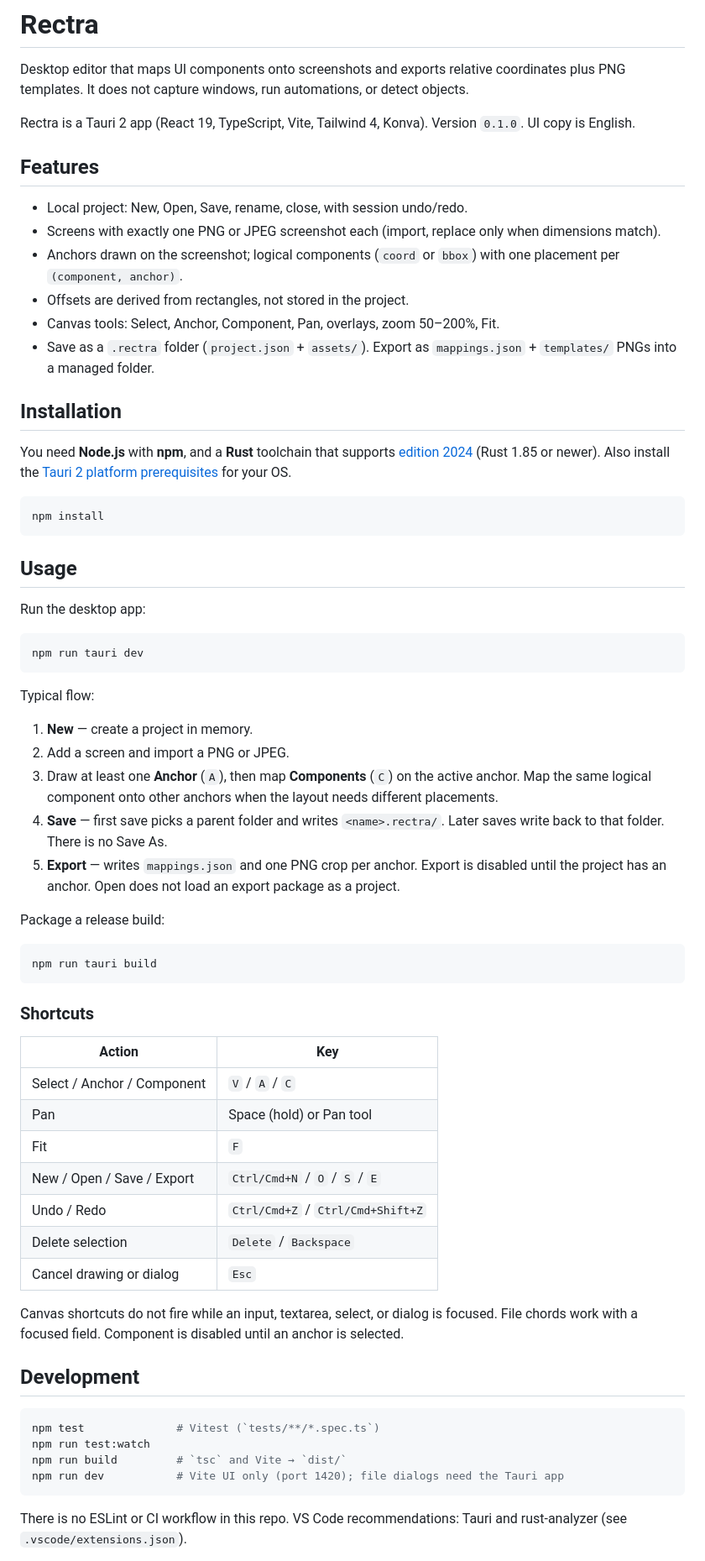
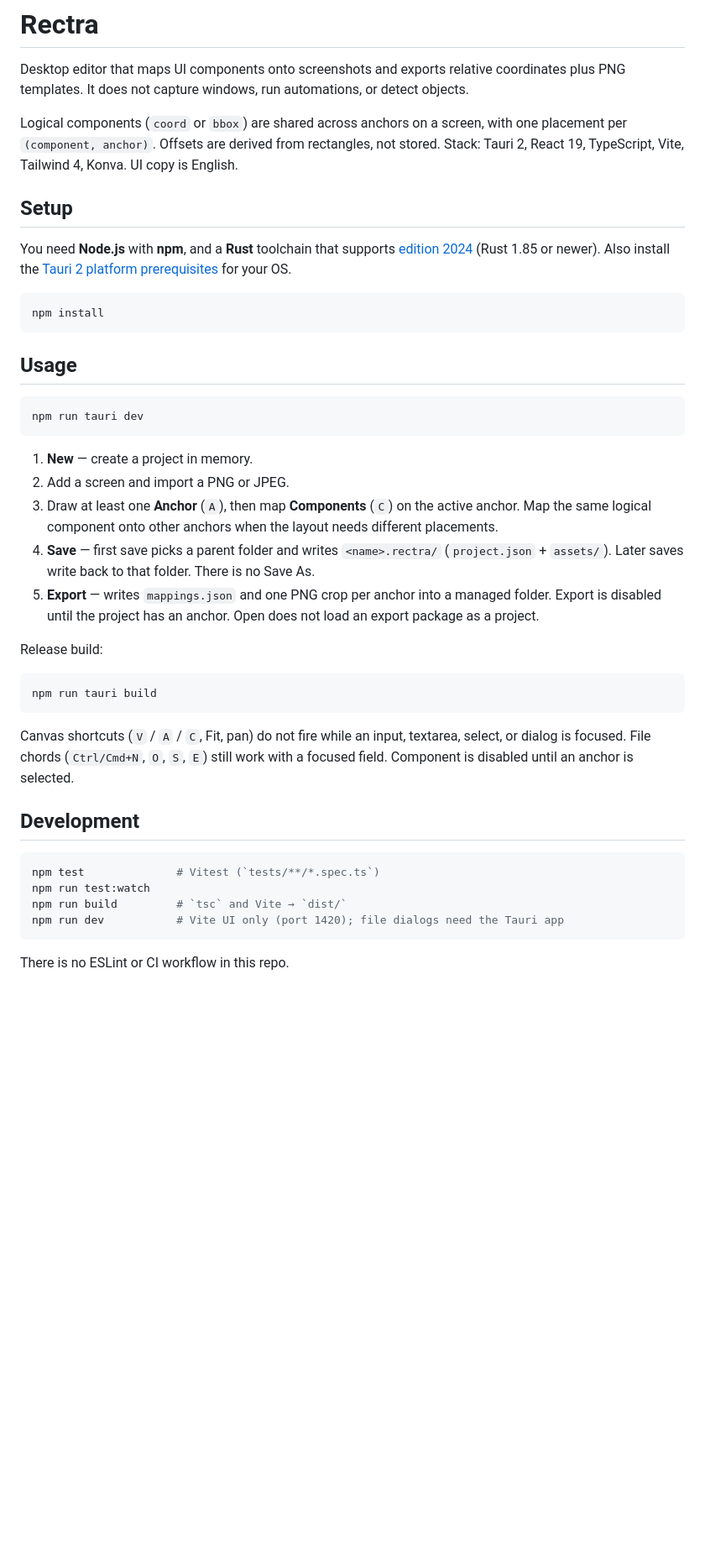
Before and after one commit to kodezy/rectra, a Markdown page: README.md, the part around one of its changes. Shown at 84% size. Rendered like a GitHub page; blank space fills up the shorter version.

````diff
--- a/README.md
+++ b/README.md
@@ -2,18 +6,9 @@
 
 Desktop editor that maps UI components onto screenshots and exports relative coordinates plus PNG templates. It does not capture windows, run automations, or detect objects.
 
-Rectra is a Tauri 2 app (React 19, TypeScript, Vite, Tailwind 4, Konva). Version `0.1.0`. UI copy is English.
+Logical components (`coord` or `bbox`) are shared across anchors on a screen, with one placement per `(component, anchor)`. Offsets are derived from rectangles, not stored. Stack: Tauri 2, React 19, TypeScript, Vite, Tailwind 4, Konva. UI copy is English.
 
-## Features
-
-- Local project: New, Open, Save, rename, close, with session undo/redo.
-- Screens with exactly one PNG or JPEG screenshot each (import, replace only when dimensions match).
-- Anchors drawn on the screenshot; logical components (`coord` or `bbox`) with one placement per `(component, anchor)`.
-- Offsets are derived from rectangles, not stored in the project.
-- Canvas tools: Select, Anchor, Component, Pan, overlays, zoom 50–200%, Fit.
-- Save as a `.rectra` folder (`project.json` + `assets/`). Export as `mappings.json` + `templates/` PNGs into a managed folder.
-
-## Installation
+## Setup
 
 You need **Node.js** with **npm**, and a **Rust** toolchain that supports [edition 2024](https://doc.rust-lang.org/edition-guide/rust-2024/index.html) (Rust 1.85 or newer). Also install the [Tauri 2 platform prerequisites](https://v2.tauri.app/start/prerequisites/) for your OS.
 
@@ -23,39 +18,23 @@ npm install
 
 ## Usage
 
-Run the desktop app:
-
 ```bash
 npm run tauri dev
 ```
 
-Typical flow:
-
 1. **New** — create a project in memory.
 2. Add a screen and import a PNG or JPEG.
 3. Draw at least one **Anchor** (`A`), then map **Components** (`C`) on the active anchor. Map the same logical component onto other anchors when the layout needs different placements.
-4. **Save** — first save picks a parent folder and writes `<name>.rectra/`. Later saves write back to that folder. There is no Save As.
-5. **Export** — writes `mappings.json` and one PNG crop per anchor. Export is disabled until the project has an anchor. Open does not load an export package as a project.
+4. **Save** — first save picks a parent folder and writes `<name>.rectra/` (`project.json` + `assets/`). Later saves write back to that folder. There is no Save As.
+5. **Export** — writes `mappings.json` and one PNG crop per anchor into a managed folder. Export is disabled until the project has an anchor. Open does not load an export package as a project.
 
-Package a release build:
+Release build:
 
 ```bash
 npm run tauri build
 ```
 
-### Shortcuts
-
-| Action | Key |
-| --- | --- |
-| Select / Anchor / Component | `V` / `A` / `C` |
-| Pan | Space (hold) or Pan tool |
-| Fit | `F` |
-| New / Open / Save / Export | `Ctrl/Cmd+N` / `O` / `S` / `E` |
-| Undo / Redo | `Ctrl/Cmd+Z` / `Ctrl/Cmd+Shift+Z` |
-| Delete selection | `Delete` / `Backspace` |
-| Cancel drawing or dialog | `Esc` |
-
-Canvas shortcuts do not fire while an input, textarea, select, or dialog is focused. File chords work with a focused field. Component is disabled until an anchor is selected.
+Canvas shortcuts (`V` / `A` / `C`, Fit, pan) do not fire while an input, textarea, select, or dialog is focused. File chords (`Ctrl/Cmd+N`, `O`, `S`, `E`) still work with a focused field. Component is disabled until an anchor is selected.
 
 ## Development
 
@@ -66,5 +45,5 @@ npm run build         # `tsc` and Vite → `dist/`
 npm run dev           # Vite UI only (port 1420); file dialogs need the Tauri app
 ```
 
-There is no ESLint or CI workflow in this repo. VS Code recommendations: Tauri and rust-analyzer (see `.vscode/extensions.json`).
+There is no ESLint or CI workflow in this repo.
 
````
Also changed, not shown: other parts of README.md (+9 -2 lines), AGENTS.md (+3 -3 lines), ARCHITECTURE.md (+1 -2 lines), assets/rectra-identity-dark.png (added).
